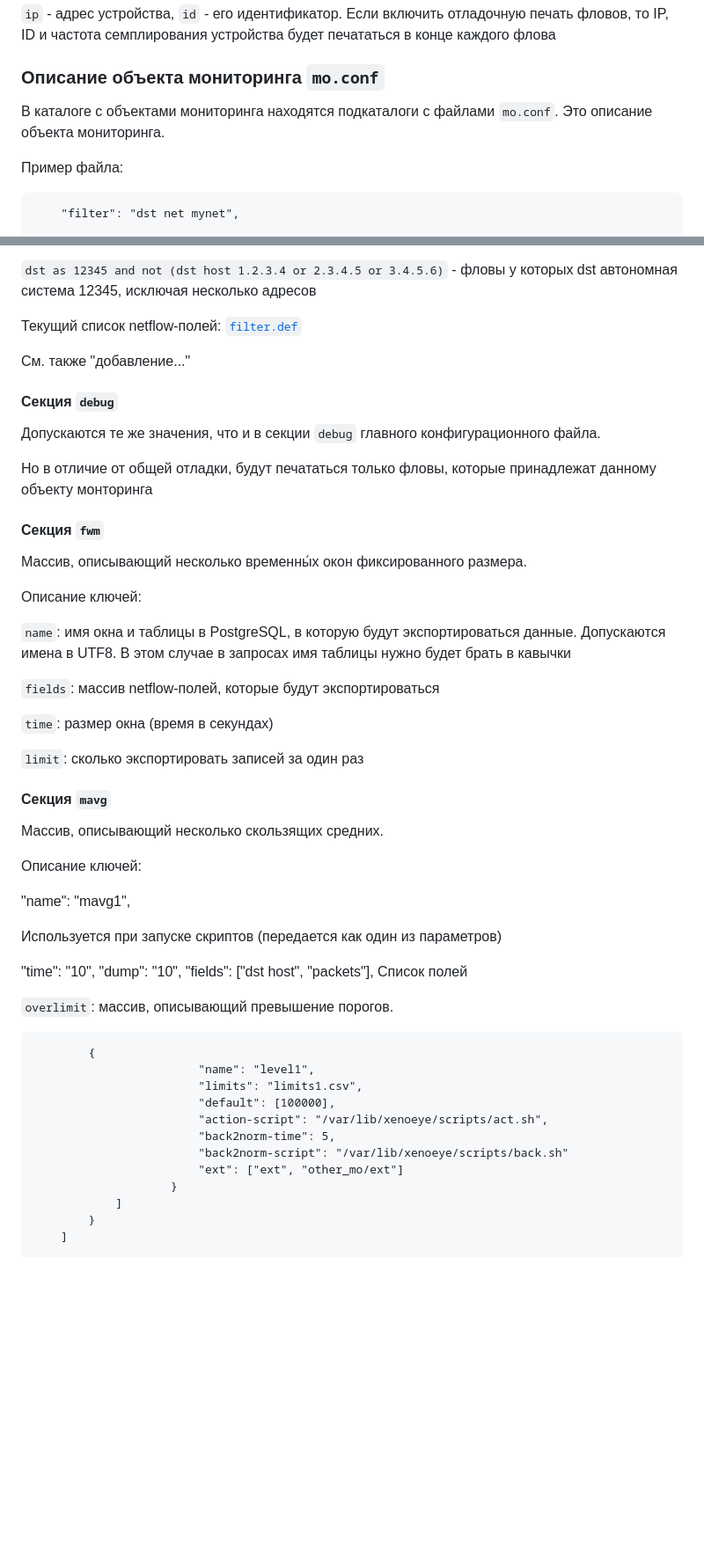
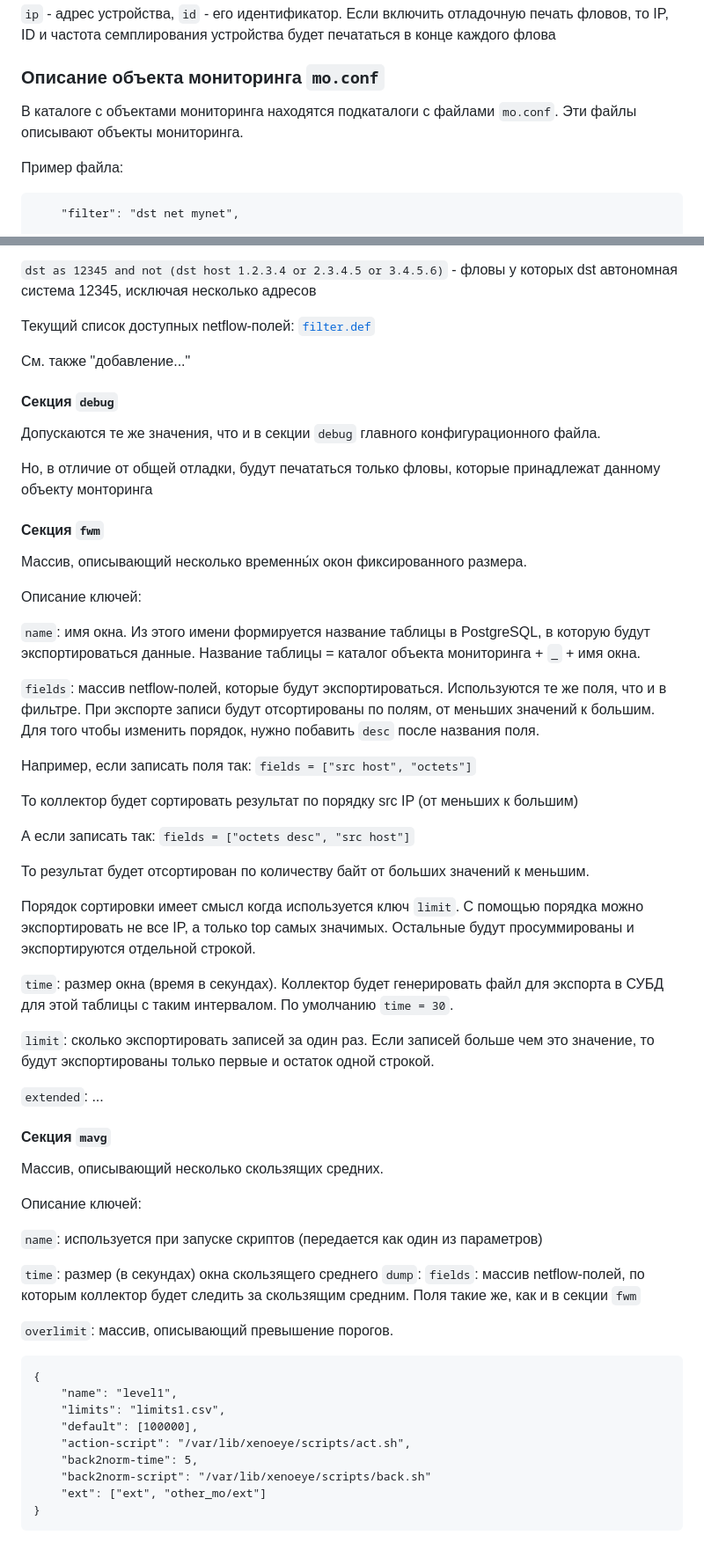
Before and after one commit to vmxdev/xenoeye, a Markdown page: CONFIG.ru.md, 2 parts joined by grey strips. Shown at 88% size. Drawn GitHub-style; blank space fills up the shorter version.

Commit message:
Fix docs draft

````diff
--- a/CONFIG.ru.md
+++ b/CONFIG.ru.md
@@ -103,7 +105,7 @@ BPF-фильтр может быть пустым, тогда коллектор
 
 ### Описание объекта мониторинга `mo.conf`
 
-В каталоге с объектами мониторинга находятся подкаталоги с файлами `mo.conf`. Это описание объекта мониторинга.
+В каталоге с объектами мониторинга находятся подкаталоги с файлами `mo.conf`. Эти файлы описывают объекты мониторинга.
 
 Пример файла:
 ```{
@@ -196,7 +198,7 @@ filter = <expr1> AND (<expr2> OP <expr3>)       /* приоритет AND выш
 
 `dst as 12345 and not (dst host 1.2.3.4 or 2.3.4.5 or 3.4.5.6)` - фловы у которых dst автономная система 12345, исключая несколько адресов
 
-Текущий список netflow-полей: [`filter.def`](filter.def)
+Текущий список доступных netflow-полей: [`filter.def`](filter.def)
 
 См. также "добавление..."
 
@@ -204,7 +206,7 @@ filter = <expr1> AND (<expr2> OP <expr3>)       /* приоритет AND выш
 
 Допускаются те же значения, что и в секции `debug` главного конфигурационного файла.
 
-Но в отличие от общей отладки, будут печататься только фловы, которые принадлежат данному объекту монторинга
+Но, в отличие от общей отладки, будут печататься только фловы, которые принадлежат данному объекту монторинга
 
 #### Секция `fwm`
 
@@ -212,14 +214,29 @@ filter = <expr1> AND (<expr2> OP <expr3>)       /* приоритет AND выш
 
 Описание ключей:
 
-`name`: имя окна и таблицы в PostgreSQL, в которую будут экспортироваться данные. Допускаются имена в UTF8. В этом случае в запросах имя таблицы нужно будет брать в кавычки
+`name`: имя окна. Из этого имени формируется название таблицы в PostgreSQL, в которую будут экспортироваться данные. Название таблицы = каталог объекта мониторинга + `_` + имя окна.
 
-`fields`: массив netflow-полей, которые будут экспортироваться
+`fields`: массив netflow-полей, которые будут экспортироваться. Используются те же поля, что и в фильтре. При экспорте записи будут отсортированы по полям, от меньших значений к большим. Для того чтобы изменить порядок, нужно побавить `desc` после названия поля.
 
-`time`: размер окна (время в секундах)
+Например, если записать поля так:
+`fields = ["src host", "octets"]`
 
-`limit`: сколько экспортировать записей за один раз
+То коллектор будет сортировать результат по порядку src IP (от меньших к большим)
 
+А если записать так:
+`fields = ["octets desc", "src host"]`
+
+То результат будет отсортирован по количеству байт от больших значений к меньшим.
+
+Порядок сортировки имеет смысл когда используется ключ `limit`. С помощью порядка можно экспортировать не все IP, а только top самых значимых. Остальные будут просуммированы и экспортируются отдельной строкой.
+
+
+`time`: размер окна (время в секундах). Коллектор будет генерировать файл для экспорта в СУБД для этой таблицы с таким интервалом. По умолчанию `time = 30`.
+
+
+`limit`: сколько экспортировать записей за один раз. Если записей больше чем это значение, то будут экспортированы только первые и остаток одной строкой.
+
+`extended`: ...
 
 #### Секция `mavg`
 
@@ -227,28 +244,22 @@ filter = <expr1> AND (<expr2> OP <expr3>)       /* приоритет AND выш
 
 Описание ключей:
 
-"name": "mavg1",
+`name`: используется при запуске скриптов (передается как один из параметров)
 
-Используется при запуске скриптов (передается как один из параметров)
-
-"time": "10",
-"dump": "10",
-"fields": ["dst host", "packets"],
-Список полей
+`time`: размер (в секундах) окна скользящего среднего
+`dump`:
+`fields`: массив netflow-полей, по которым коллектор будет следить за скользящим средним. Поля такие же, как и в секции `fwm`
 
 `overlimit`: массив, описывающий превышение порогов.
 
 ```
-		{
-						"name": "level1",
-						"limits": "limits1.csv",
-						"default": [100000],
-						"action-script": "/var/lib/xenoeye/scripts/act.sh",
-						"back2norm-time": 5,
-						"back2norm-script": "/var/lib/xenoeye/scripts/back.sh"
-						"ext": ["ext", "other_mo/ext"]
-					}
-			]
-		}
-	]
+{
+	"name": "level1",
+	"limits": "limits1.csv",
+	"default": [100000],
+	"action-script": "/var/lib/xenoeye/scripts/act.sh",
+	"back2norm-time": 5,
+	"back2norm-script": "/var/lib/xenoeye/scripts/back.sh"
+	"ext": ["ext", "other_mo/ext"]
+}
 ```
````
Also changed, not shown: other parts of CONFIG.ru.md (+4 -2 lines), 1 other file.
